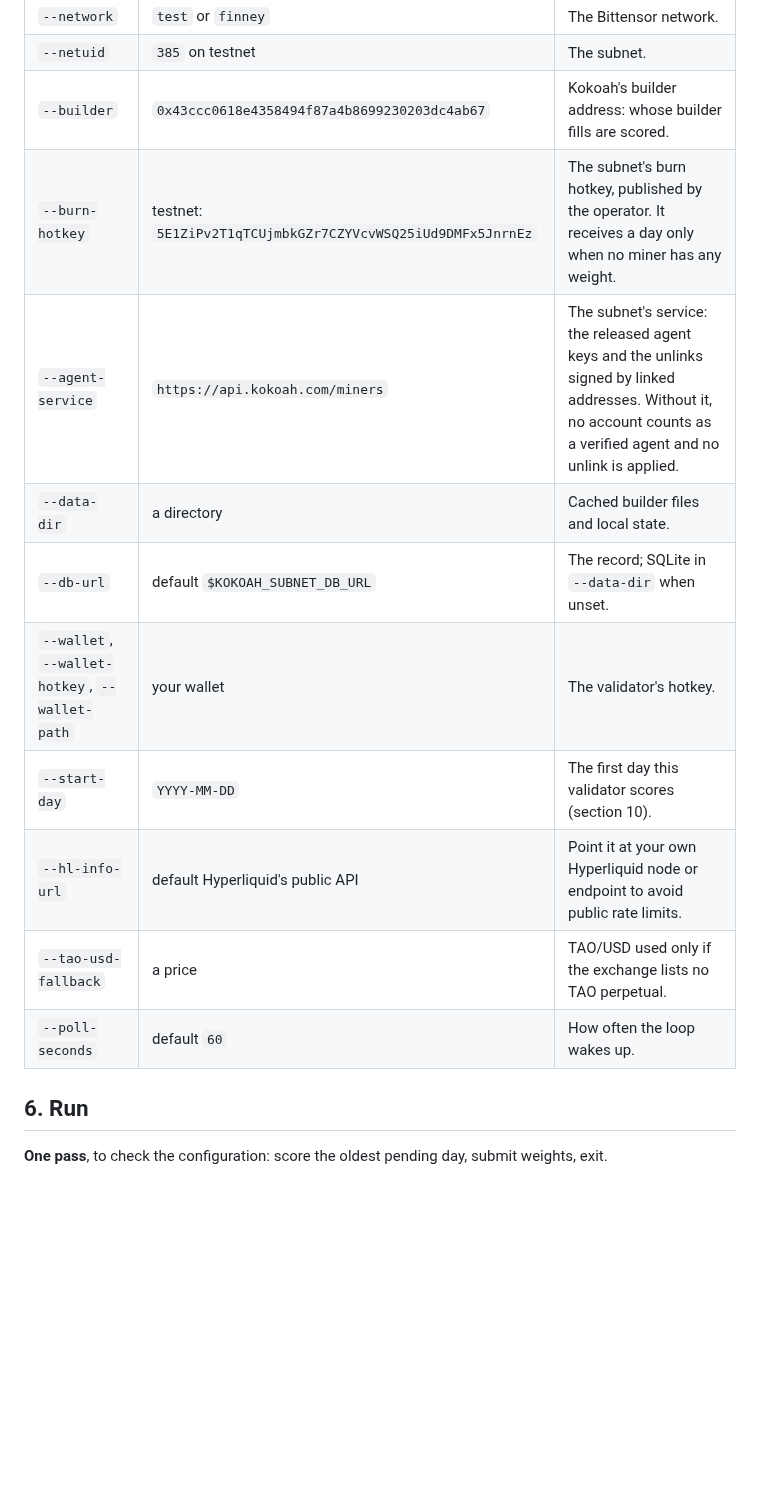
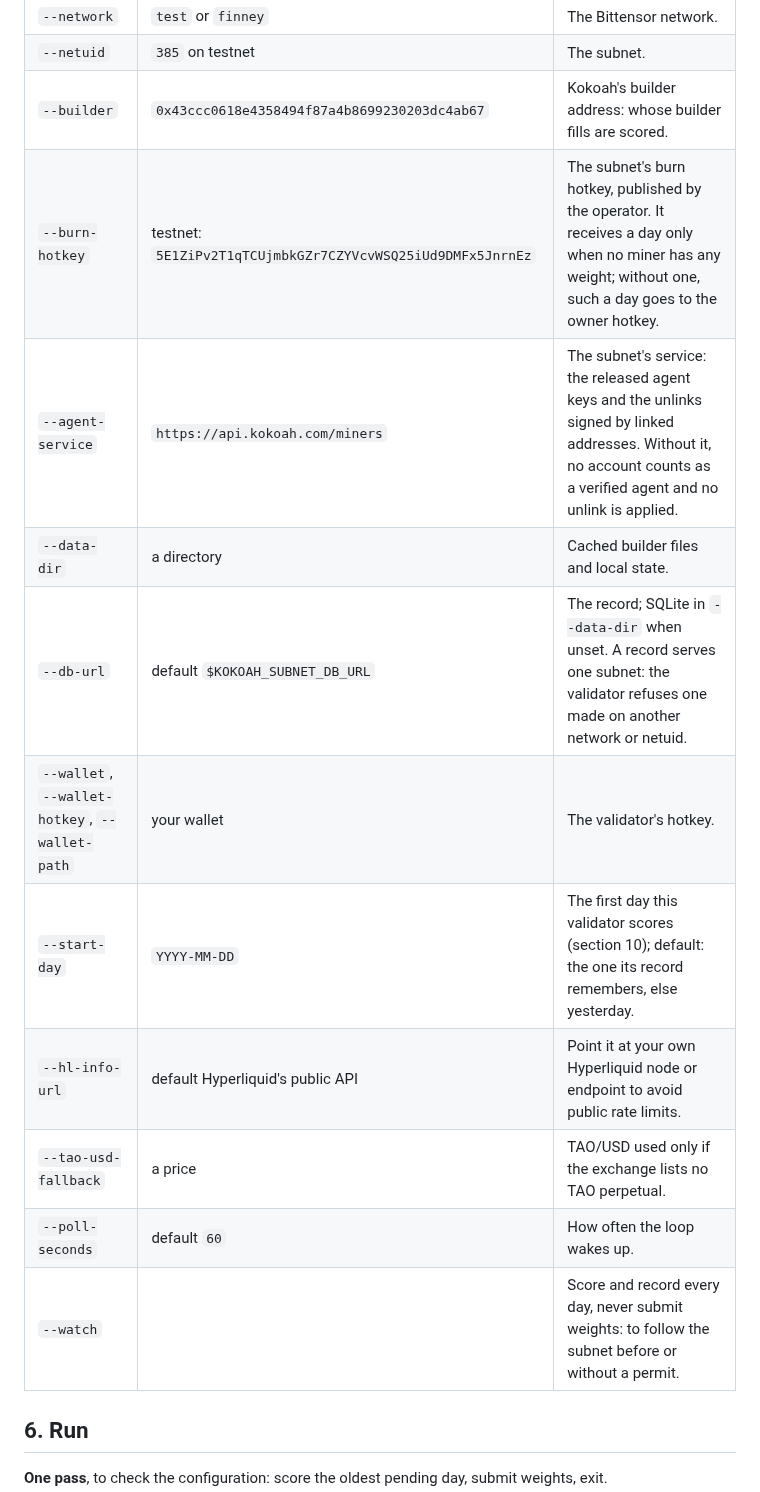
Before and after one commit to kokoahdotcom/kokoah-subnet, a Markdown page: docs/validators.md, the part around the change. Rendered like a GitHub page; blank space fills up the shorter version.

Commit message:
document the record rule, the start-day default and watch mode

```diff
--- a/docs/validators.md
+++ b/docs/validators.md
@@ -85,15 +85,16 @@ read it. Without a database URL the validator uses a SQLite file in its data dir
 | `--network` | `test` or `finney` | The Bittensor network. |
 | `--netuid` | `385` on testnet | The subnet. |
 | `--builder` | `0x43ccc0618e4358494f87a4b8699230203dc4ab67` | Kokoah's builder address: whose builder fills are scored. |
-| `--burn-hotkey` | testnet: `5E1ZiPv2T1qTCUjmbkGZr7CZYVcvWSQ25iUd9DMFx5JnrnEz` | The subnet's burn hotkey, published by the operator. It receives a day only when no miner has any weight. |
+| `--burn-hotkey` | testnet: `5E1ZiPv2T1qTCUjmbkGZr7CZYVcvWSQ25iUd9DMFx5JnrnEz` | The subnet's burn hotkey, published by the operator. It receives a day only when no miner has any weight; without one, such a day goes to the owner hotkey. |
 | `--agent-service` | `https://api.kokoah.com/miners` | The subnet's service: the released agent keys and the unlinks signed by linked addresses. Without it, no account counts as a verified agent and no unlink is applied. |
 | `--data-dir` | a directory | Cached builder files and local state. |
-| `--db-url` | default `$KOKOAH_SUBNET_DB_URL` | The record; SQLite in `--data-dir` when unset. |
+| `--db-url` | default `$KOKOAH_SUBNET_DB_URL` | The record; SQLite in `--data-dir` when unset. A record serves one subnet: the validator refuses one made on another network or netuid. |
 | `--wallet`, `--wallet-hotkey`, `--wallet-path` | your wallet | The validator's hotkey. |
-| `--start-day` | `YYYY-MM-DD` | The first day this validator scores (section 10). |
+| `--start-day` | `YYYY-MM-DD` | The first day this validator scores (section 10); default: the one its record remembers, else yesterday. |
 | `--hl-info-url` | default Hyperliquid's public API | Point it at your own Hyperliquid node or endpoint to avoid public rate limits. |
 | `--tao-usd-fallback` | a price | TAO/USD used only if the exchange lists no TAO perpetual. |
 | `--poll-seconds` | default `60` | How often the loop wakes up. |
+| `--watch` | | Score and record every day, never submit weights: to follow the subnet before or without a permit. |
 
 ## 6. Run
 
```
